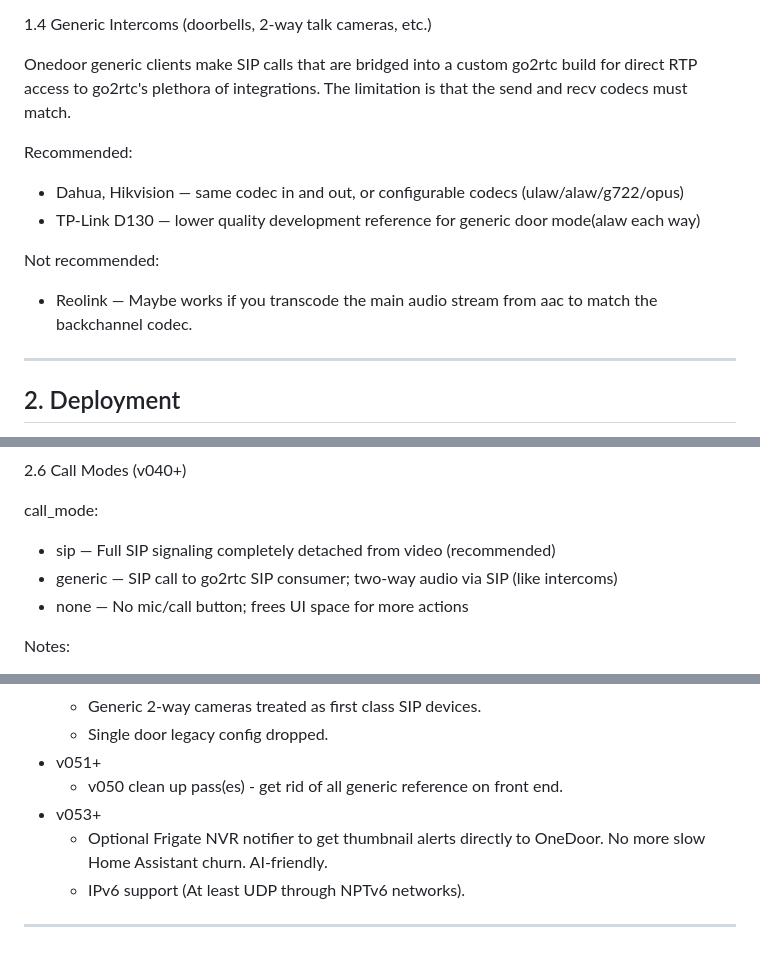
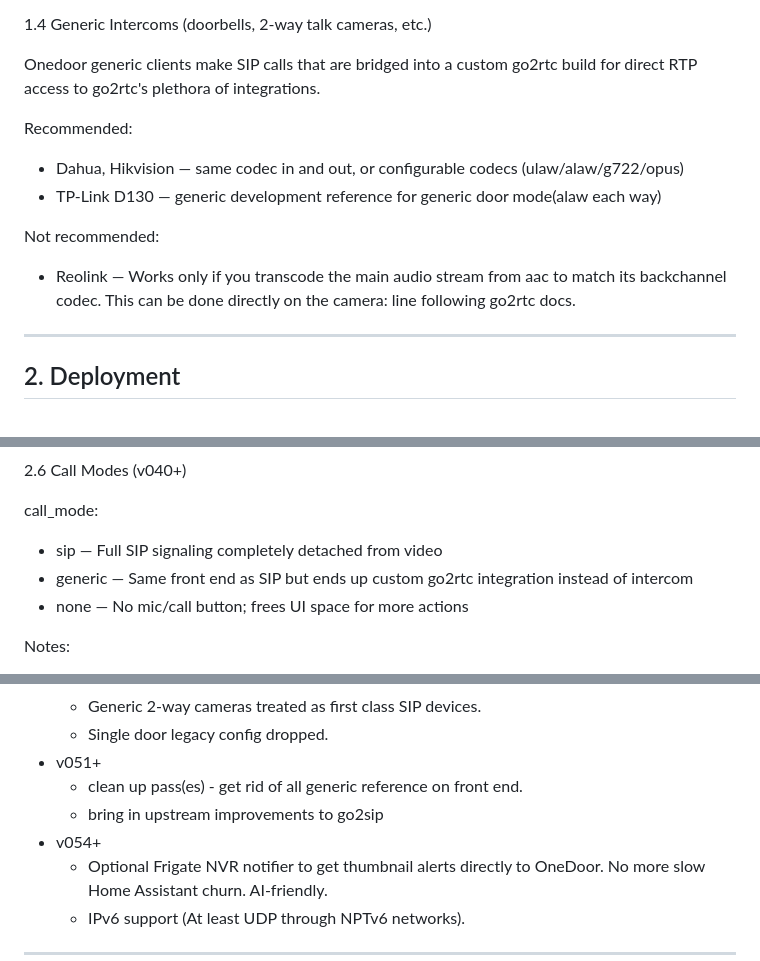
Before and after one commit to tylerransdell/onedoor, a Markdown page: docs/README.md, 3 parts joined by grey strips. Rendered like a GitHub page.

```diff
--- a/docs/README.md
+++ b/docs/README.md
@@ -101,14 +101,14 @@ Notes:
 
 1.4 Generic Intercoms (doorbells, 2-way talk cameras, etc.)
 
-Onedoor generic clients make SIP calls that are bridged into a custom go2rtc build for direct RTP access to go2rtc's plethora of integrations. The limitation is that the send and recv codecs must match.
+Onedoor generic clients make SIP calls that are bridged into a custom go2rtc build for direct RTP access to go2rtc's plethora of integrations.
 
 Recommended:
 - Dahua, Hikvision — same codec in and out, or configurable codecs (ulaw/alaw/g722/opus)
-- TP-Link D130 — lower quality development reference for generic door mode(alaw each way)
+- TP-Link D130 — generic development reference for generic door mode(alaw each way)
 
 Not recommended:
-- Reolink — Maybe works if you transcode the main audio stream from aac to match the backchannel codec.
+- Reolink — Works only if you transcode the main audio stream from aac to match its backchannel codec. This can be done directly on the camera: line following go2rtc docs.
 
 ----------------------------------------------------------------------
 <a id="2-deployment"></a>
@@ -147,8 +147,8 @@ On startup, OneDoor initializes Asterisk, provisions SIP endpoints, generates cr
 2.6 Call Modes (v040+)
 
 call_mode:
-- sip      — Full SIP signaling completely detached from video (recommended)
-- generic  — SIP call to go2rtc SIP consumer; two-way audio via SIP (like intercoms)
+- sip      — Full SIP signaling completely detached from video
+- generic  — Same front end as SIP but ends up custom go2rtc integration instead of intercom
 - none     — No mic/call button; frees UI space for more actions
 
 Notes:
@@ -688,8 +688,9 @@ Versions
   - Generic 2-way cameras treated as first class SIP devices.
   - Single door legacy config dropped.
 - v051+
-  - v050 clean up pass(es) - get rid of all generic reference on front end.
-- v053+
+  - clean up pass(es) - get rid of all generic reference on front end.
+  - bring in upstream improvements to go2sip
+- v054+
   - Optional Frigate NVR notifier to get thumbnail alerts directly to OneDoor. No more slow Home Assistant churn. AI-friendly.
   - IPv6 support (At least UDP through NPTv6 networks).
 
```
Also changed, not shown: other parts of docs/README.md (+1 -1 lines), README.md (+14 -21 lines).
